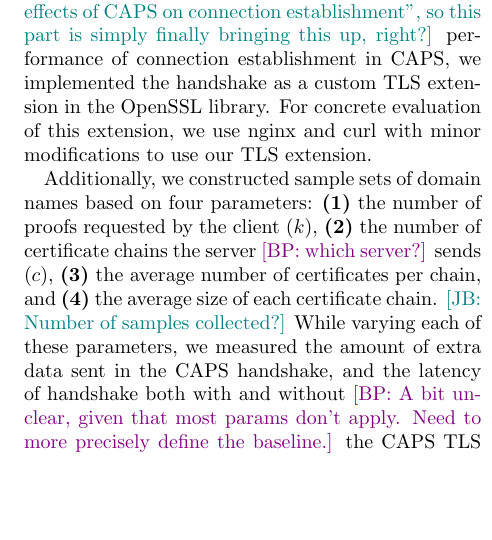
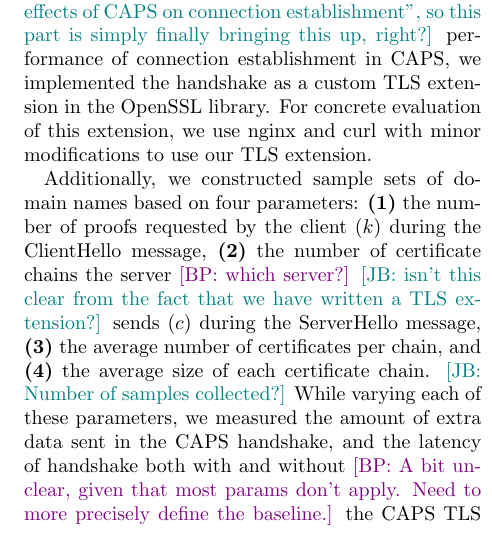
Before and after one commit to syclops/caps, a LaTeX document (doc/paper/paper.tex, which reads doc/paper/sec/evaluation.tex): part of one column of page 15 of 17, cut so that both start at the same text, the shorter picture padded with empty space. Compiled offline with pdfLaTeX; a LaTeX package or settings file that is missing is left out.

Commit message:
Clarify ClientHello and ServerHello. Also add comment.

```diff
--- a/doc/paper/sec/evaluation.tex
+++ b/doc/paper/sec/evaluation.tex
@@ -314,8 +314,8 @@ nginx and curl with minor modifications to use our \ac{tls} extension.
 Additionally, we constructed sample sets of domain names based
 on four parameters:
 \begin{inparaenum}
-\item the number of proofs requested by the client (\numlas),
-\item the number of certificate chains the server \bryan{which server?} sends (\policy),
+\item the number of proofs requested by the client (\numlas) during the ClientHello message,
+\item the number of certificate chains the server \bryan{which server?} \jay{isn't this clear from the fact that we have written a TLS extension?} sends (\policy) during the ServerHello message,
 \item the average number of certificates per chain, and
 \item the average size of each certificate chain.
 \end{inparaenum}
```
